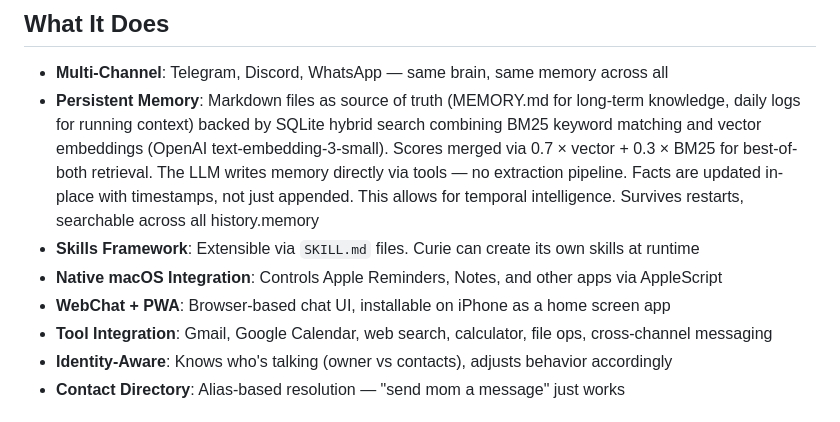
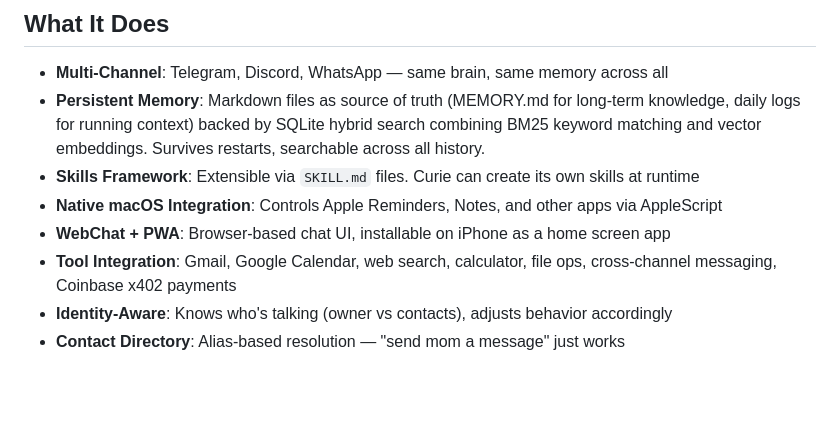
Before and after one commit to Maniya-Kohli/agent-curie, a Markdown page: README.md, the part around one of its changes. Drawn GitHub-style; blank space fills up the shorter version.

```diff
--- a/README.md
+++ b/README.md
@@ -5,11 +5,11 @@ An AI agent that actually does things. Runs on your Mac, talks on WhatsApp/Teleg
 ## What It Does
 
 - **Multi-Channel**: Telegram, Discord, WhatsApp — same brain, same memory across all
-- **Persistent Memory**: Markdown files as source of truth (MEMORY.md for long-term knowledge, daily logs for running context) backed by SQLite hybrid search combining BM25 keyword matching and vector embeddings (OpenAI text-embedding-3-small). Scores merged via 0.7 × vector + 0.3 × BM25 for best-of-both retrieval. The LLM writes memory directly via tools — no extraction pipeline. Facts are updated in-place with timestamps, not just appended. This allows for temporal intelligence. Survives restarts, searchable across all history.memory
+- **Persistent Memory**: Markdown files as source of truth (MEMORY.md for long-term knowledge, daily logs for running context) backed by SQLite hybrid search combining BM25 keyword matching and vector embeddings. Survives restarts, searchable across all history.
 - **Skills Framework**: Extensible via `SKILL.md` files. Curie can create its own skills at runtime
 - **Native macOS Integration**: Controls Apple Reminders, Notes, and other apps via AppleScript
 - **WebChat + PWA**: Browser-based chat UI, installable on iPhone as a home screen app
-- **Tool Integration**: Gmail, Google Calendar, web search, calculator, file ops, cross-channel messaging
+- **Tool Integration**: Gmail, Google Calendar, web search, calculator, file ops, cross-channel messaging, Coinbase x402 payments
 - **Identity-Aware**: Knows who's talking (owner vs contacts), adjusts behavior accordingly
 - **Contact Directory**: Alias-based resolution — "send mom a message" just works
 
```
Also changed, not shown: other parts of README.md (+49 -26 lines).
